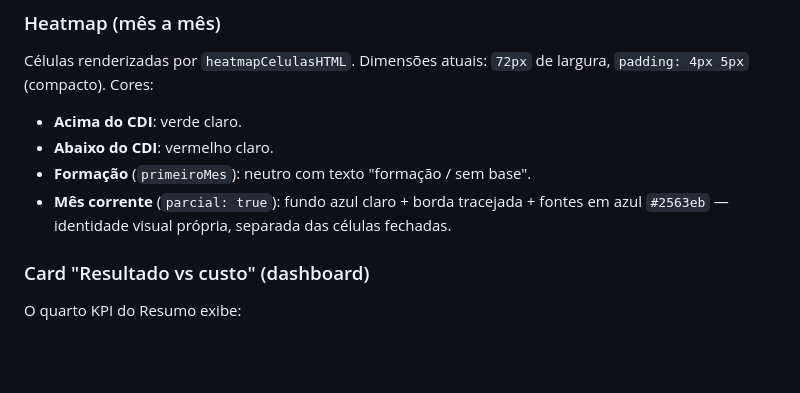
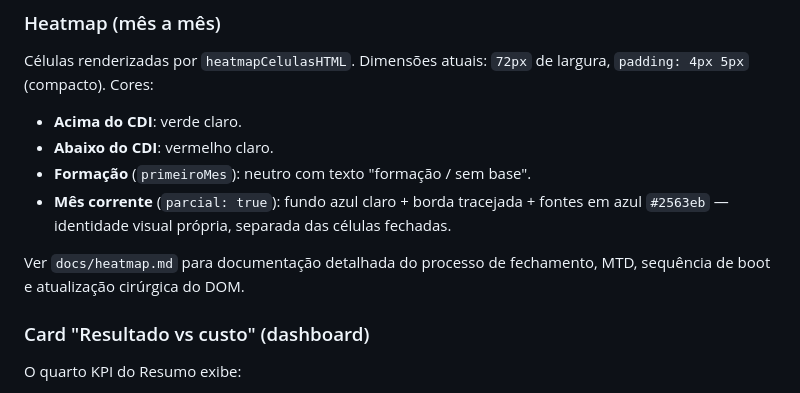
Before and after one commit to BitCoderSoft/findash, a Markdown page: AGENTS.md, the part around the change. Drawn GitHub-style; blank space fills up the shorter version.

Commit message:
documentacao do heatmap

```diff
--- a/AGENTS.md
+++ b/AGENTS.md
@@ -354,6 +354,9 @@ largura, `padding: 4px 5px` (compacto). Cores:
 - **Mês corrente** (`parcial: true`): fundo azul claro + borda tracejada + fontes
   em azul `#2563eb` — identidade visual própria, separada das células fechadas.
 
+Ver `docs/heatmap.md` para documentação detalhada do processo de fechamento,
+MTD, sequência de boot e atualização cirúrgica do DOM.
+
 ### Card "Resultado vs custo" (dashboard)
 
 O quarto KPI do Resumo exibe:
```
Also changed, not shown: docs/heatmap.md (added, +232 -0 lines).
